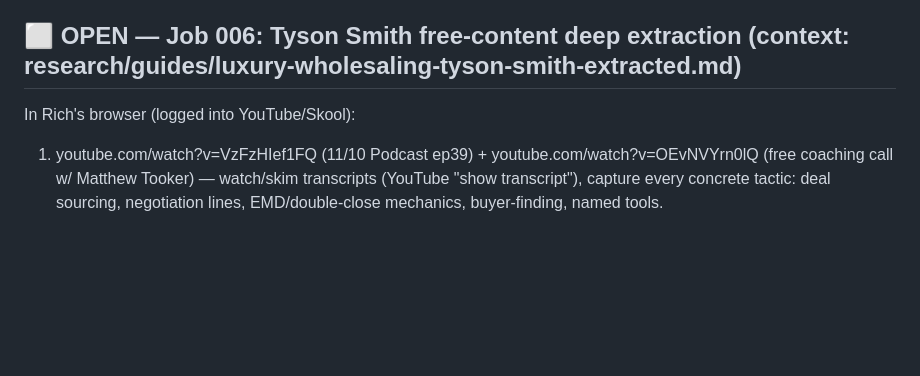
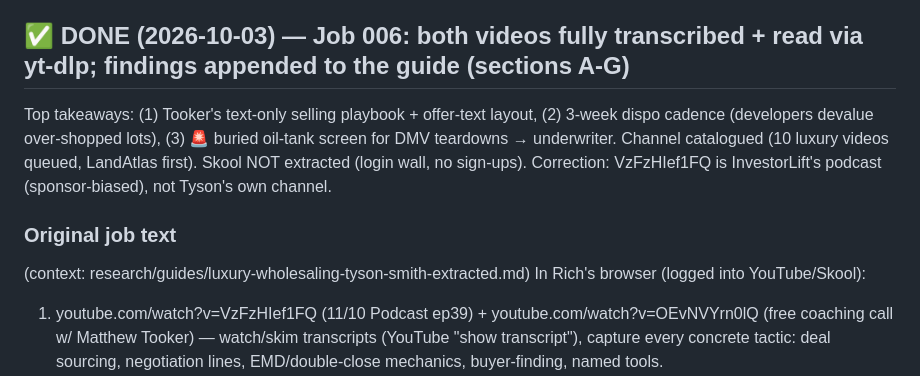
Before and after one commit to RifrafPro/C-Users-Admin-Desktop-Income-Notes, a Markdown page: vault/inbox-for-desktop.md, the part around the change. Drawn GitHub-style; blank space fills up the shorter version.

Commit message:
Job 006 DONE: Tyson/Tooker transcripts extracted (text-selling playbook, 3-week dispo cadence, oil-tank screen)
Co-Authored-By: Claude Opus 5.5 (1M context) <noreply@anthropic.com>

```diff
--- a/vault/inbox-for-desktop.md
+++ b/vault/inbox-for-desktop.md
@@ -182,7 +182,14 @@ Capture: who Olivia is (handle/name/what she sells), her exact strategy steps, w
 acknowledges the 2026 institutional pullback, any named funds/portals/tools.
 → Append findings to vault/research/hedge-fund-buyer-strategy.md, push.
 
-## ⬜ OPEN — Job 006: Tyson Smith free-content deep extraction (context: research/guides/luxury-wholesaling-tyson-smith-extracted.md)
+## ✅ DONE (2026-10-03) — Job 006: both videos fully transcribed + read via yt-dlp; findings appended to the guide (sections A-G)
+Top takeaways: (1) Tooker's text-only selling playbook + offer-text layout, (2) 3-week dispo cadence
+(developers devalue over-shopped lots), (3) 🚨 buried oil-tank screen for DMV teardowns → underwriter.
+Channel catalogued (10 luxury videos queued, LandAtlas first). Skool NOT extracted (login wall, no sign-ups).
+Correction: VzFzHIef1FQ is InvestorLift's podcast (sponsor-biased), not Tyson's own channel.
+
+### Original job text
+(context: research/guides/luxury-wholesaling-tyson-smith-extracted.md)
 In Rich's browser (logged into YouTube/Skool):
 1. youtube.com/watch?v=VzFzHIef1FQ (11/10 Podcast ep39) + youtube.com/watch?v=OEvNVYrn0lQ
    (free coaching call w/ Matthew Tooker) — watch/skim transcripts (YouTube "show transcript"),
```
Also changed, not shown: 1 other file.
